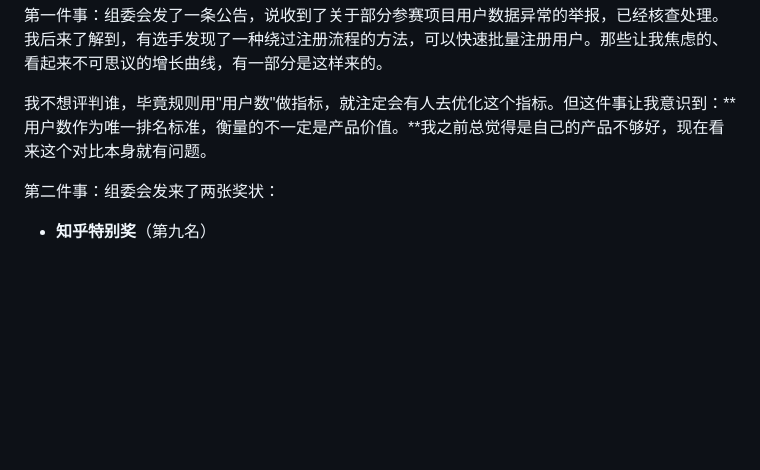
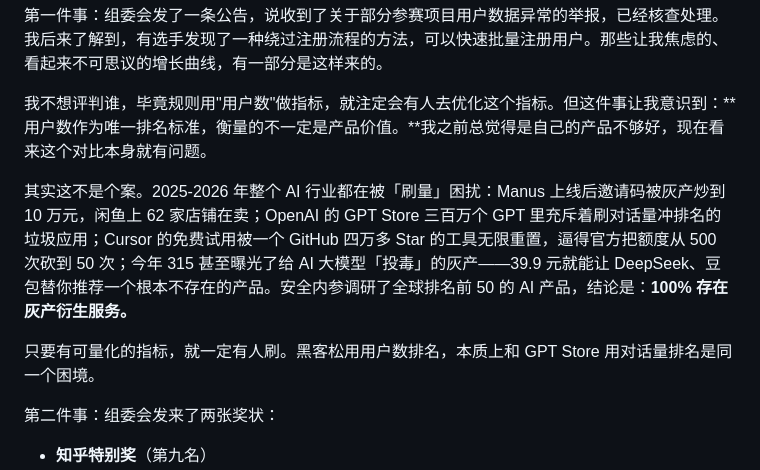
Before and after one commit to danielzheng1986726/zhongsheng, a Markdown page: docs/retrospective-draft.md, the part around the change. Drawn GitHub-style; blank space fills up the shorter version.

Commit message:
Add industry context on AI metric gaming to retrospective
Weave in real cases (Manus invite code scalping, GPT Store spam,
Cursor trial abuse, CCTV 315 GEO exposé) to show hackathon user
count gaming is an industry-wide problem, not an isolated incident.

Co-Authored-By: Claude Opus 4.6 <noreply@anthropic.com>

```diff
--- a/docs/retrospective-draft.md
+++ b/docs/retrospective-draft.md
@@ -132,6 +132,10 @@ GTM 这个词我是比赛结束后才学会的。但回头看，我在比赛中
 
 我不想评判谁，毕竟规则用"用户数"做指标，就注定会有人去优化这个指标。但这件事让我意识到：**用户数作为唯一排名标准，衡量的不一定是产品价值。**我之前总觉得是自己的产品不够好，现在看来这个对比本身就有问题。
 
+其实这不是个案。2025-2026 年整个 AI 行业都在被「刷量」困扰：Manus 上线后邀请码被灰产炒到 10 万元，闲鱼上 62 家店铺在卖；OpenAI 的 GPT Store 三百万个 GPT 里充斥着刷对话量冲排名的垃圾应用；Cursor 的免费试用被一个 GitHub 四万多 Star 的工具无限重置，逼得官方把额度从 500 次砍到 50 次；今年 315 甚至曝光了给 AI 大模型「投毒」的灰产——39.9 元就能让 DeepSeek、豆包替你推荐一个根本不存在的产品。安全内参调研了全球排名前 50 的 AI 产品，结论是：**100% 存在灰产衍生服务。**
+
+只要有可量化的指标，就一定有人刷。黑客松用用户数排名，本质上和 GPT Store 用对话量排名是同一个困境。
+
 第二件事：组委会发来了两张奖状：
 
 - **知乎特别奖**（第九名）
```
